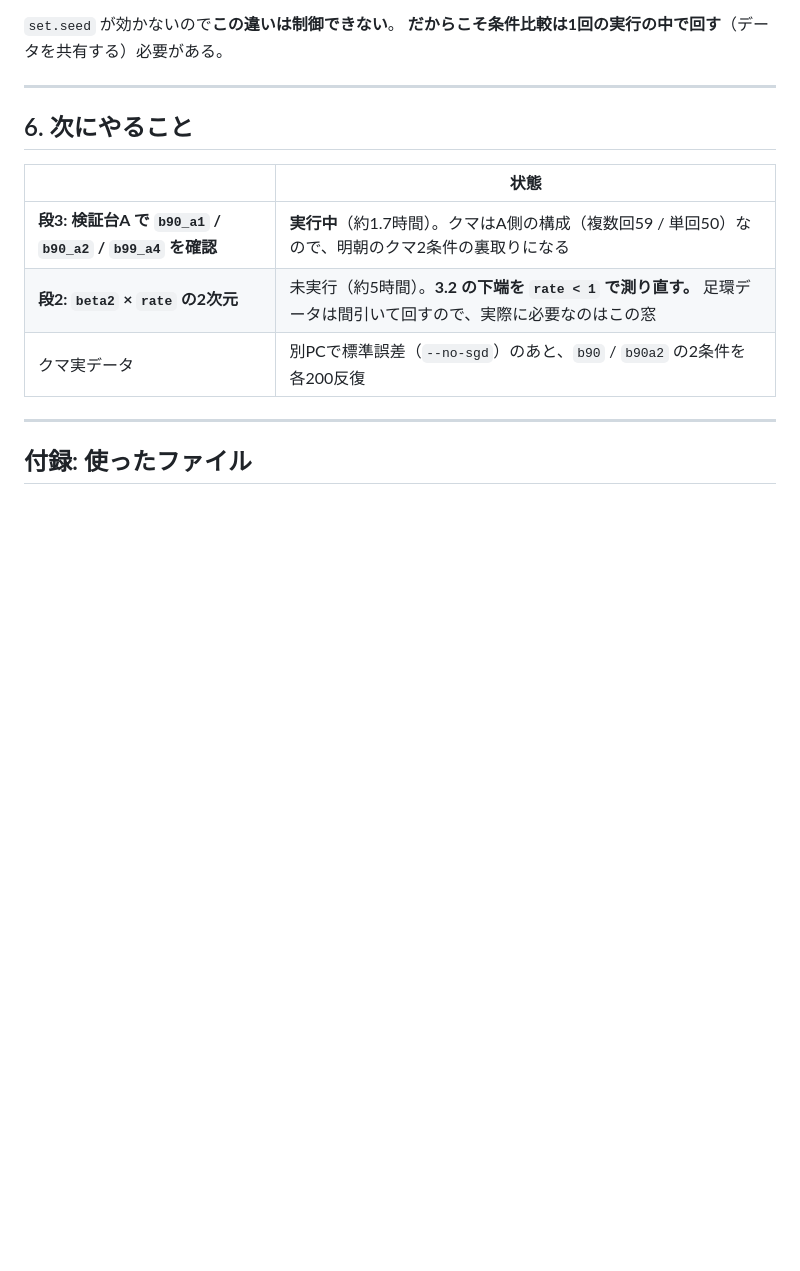
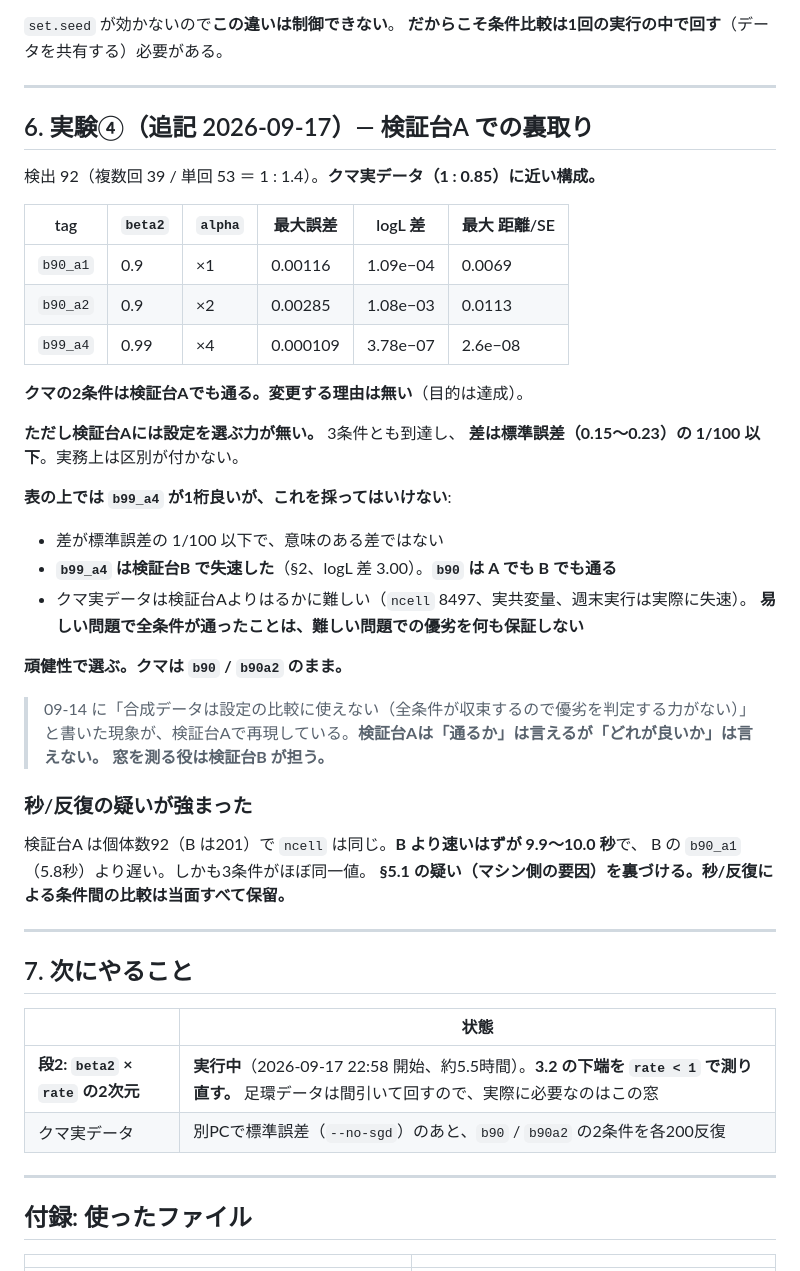
Before and after one commit to 0kumau0/banding_data, a Markdown page: reports/20260916_bracket_report.md, the part around the change. GitHub-like rendering; blank space fills up the shorter version.

Commit message:
confirm the bear settings on testbed A, and record why it cannot rank them
Testbed A has the composition the bear data has -- recaptured individuals
roughly as numerous as singletons -- so it is the right place to ask
whether the two settings queued for the bear machine arrive at all. They
do, both of them, comfortably.

It cannot answer anything beyond that. All three conditions land within
0.0029 of the reference, and the standard errors here are 0.15 to 0.23,
so every difference in the table sits two orders of magnitude below what
the data can resolve. b99_a4 looks an order of magnitude better than
b90_a1 and the comparison means nothing: the same setting stalled three
whole likelihood units short on testbed B, while b90 arrives on both.
Robustness is the only signal available at this resolution, and it points
the other way. The bear conditions stay as they are.

This is the 09-14 observation returning -- a synthetic problem everything
solves has no power to rank solvers. Testbed B, where conditions actually
separate, is what measures the window.

The timing column now looks worse. Testbed A carries 92 individuals to
testbed B's 201 on the same grid, so it should run faster, and instead
its three conditions come in at 9.94, 9.98 and 10.03 seconds against
B's 5.8. Identical numbers across conditions whose work differs is a
machine signature, not a code one. Per-condition timing comparisons are
suspended until something reproduces them.

Co-Authored-By: Claude Opus 5 (1M context) <noreply@anthropic.com>

```diff
--- a/reports/20260916_bracket_report.md
+++ b/reports/20260916_bracket_report.md
@@ -203,12 +203,47 @@ tags:
 
 ---
 
-## 6. 次にやること
+## 6. 実験④（追記 2026-09-17）— 検証台A での裏取り
+
+検出 92（複数回 39 / 単回 53 ＝ 1 : 1.4）。**クマ実データ（1 : 0.85）に近い構成。**
+
+| tag | `beta2` | `alpha` | 最大誤差 | logL 差 | 最大 距離/SE |
+|---|---|---|---|---|---|
+| `b90_a1` | 0.9 | ×1 | 0.00116 | 1.09e−04 | 0.0069 |
+| `b90_a2` | 0.9 | ×2 | 0.00285 | 1.08e−03 | 0.0113 |
+| `b99_a4` | 0.99 | ×4 | 0.000109 | 3.78e−07 | 2.6e−08 |
+
+**クマの2条件は検証台Aでも通る。変更する理由は無い**（目的は達成）。
+
+**ただし検証台Aには設定を選ぶ力が無い。** 3条件とも到達し、
+**差は標準誤差（0.15〜0.23）の 1/100 以下**。実務上は区別が付かない。
+
+**表の上では `b99_a4` が1桁良いが、これを採ってはいけない**:
+
+- 差が標準誤差の 1/100 以下で、意味のある差ではない
+- **`b99_a4` は検証台B で失速した**（§2、logL 差 3.00）。**`b90` は A でも B でも通る**
+- クマ実データは検証台Aよりはるかに難しい（`ncell` 8497、実共変量、週末実行は実際に失速）。
+  **易しい問題で全条件が通ったことは、難しい問題での優劣を何も保証しない**
+
+**頑健性で選ぶ。クマは `b90` / `b90a2` のまま。**
+
+> 09-14 に「合成データは設定の比較に使えない（全条件が収束するので優劣を判定する力がない）」
+> と書いた現象が、検証台Aで再現している。**検証台Aは「通るか」は言えるが「どれが良いか」は言えない。**
+> **窓を測る役は検証台B が担う。**
+
+### 秒/反復の疑いが強まった
+
+検証台A は個体数92（B は201）で `ncell` は同じ。**B より速いはずが 9.9〜10.0 秒**で、
+B の `b90_a1`（5.8秒）より遅い。しかも3条件がほぼ同一値。
+**§5.1 の疑い（マシン側の要因）を裏づける。秒/反復による条件間の比較は当面すべて保留。**
+
+---
+
+## 7. 次にやること
 
 | | 状態 |
 |---|---|
-| **段3: 検証台A で `b90_a1` / `b90_a2` / `b99_a4` を確認** | **実行中**（約1.7時間）。クマはA側の構成（複数回59 / 単回50）なので、明朝のクマ2条件の裏取りになる |
-| **段2: `beta2` × `rate` の2次元** | 未実行（約5時間）。**3.2 の下端を `rate < 1` で測り直す。** 足環データは間引いて回すので、実際に必要なのはこの窓 |
+| **段2: `beta2` × `rate` の2次元** | **実行中**（2026-09-17 22:58 開始、約5.5時間）。**3.2 の下端を `rate < 1` で測り直す。** 足環データは間引いて回すので、実際に必要なのはこの窓 |
 | クマ実データ | 別PCで標準誤差（`--no-sgd`）のあと、`b90` / `b90a2` の2条件を各200反復 |
 
 ---
```
